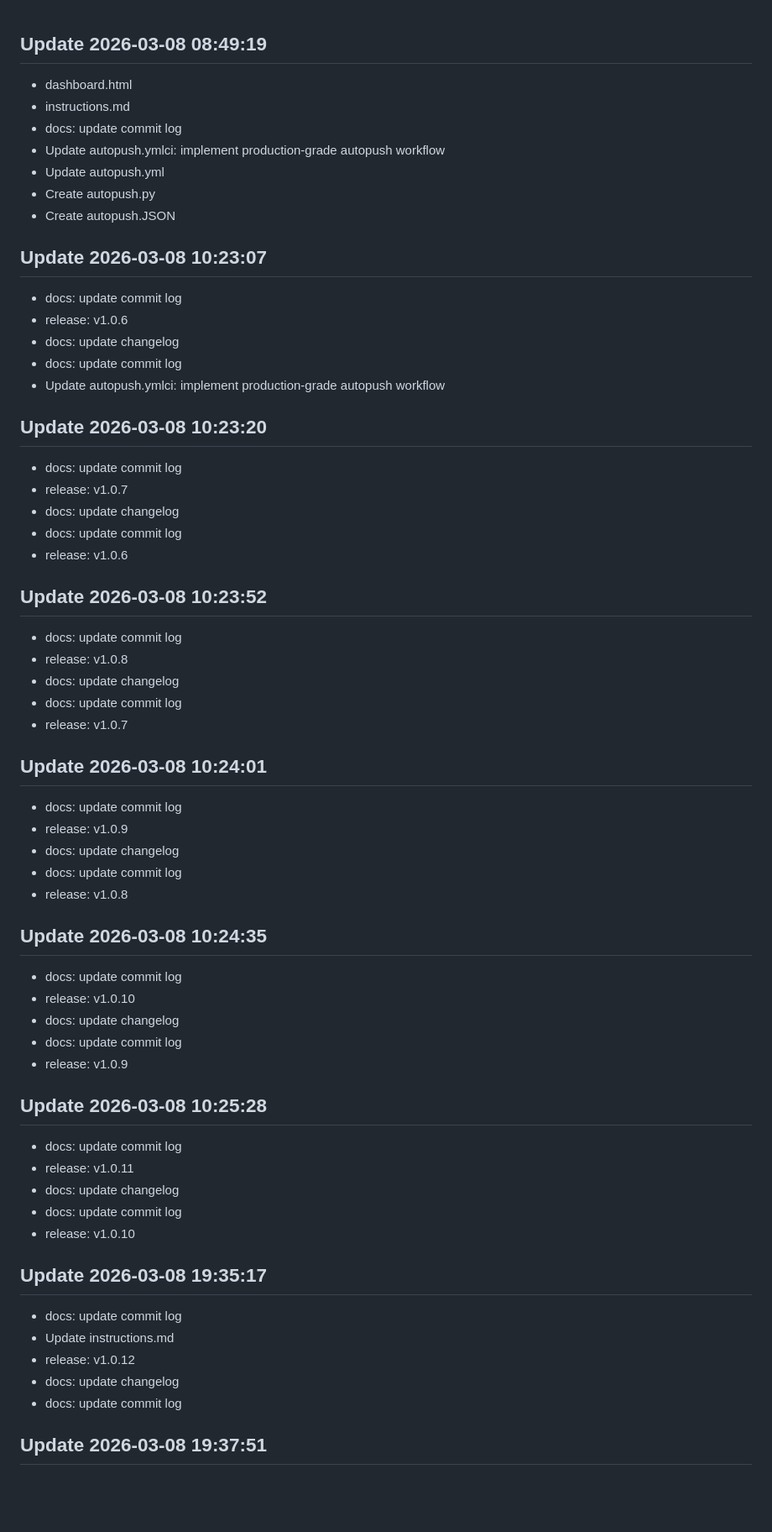
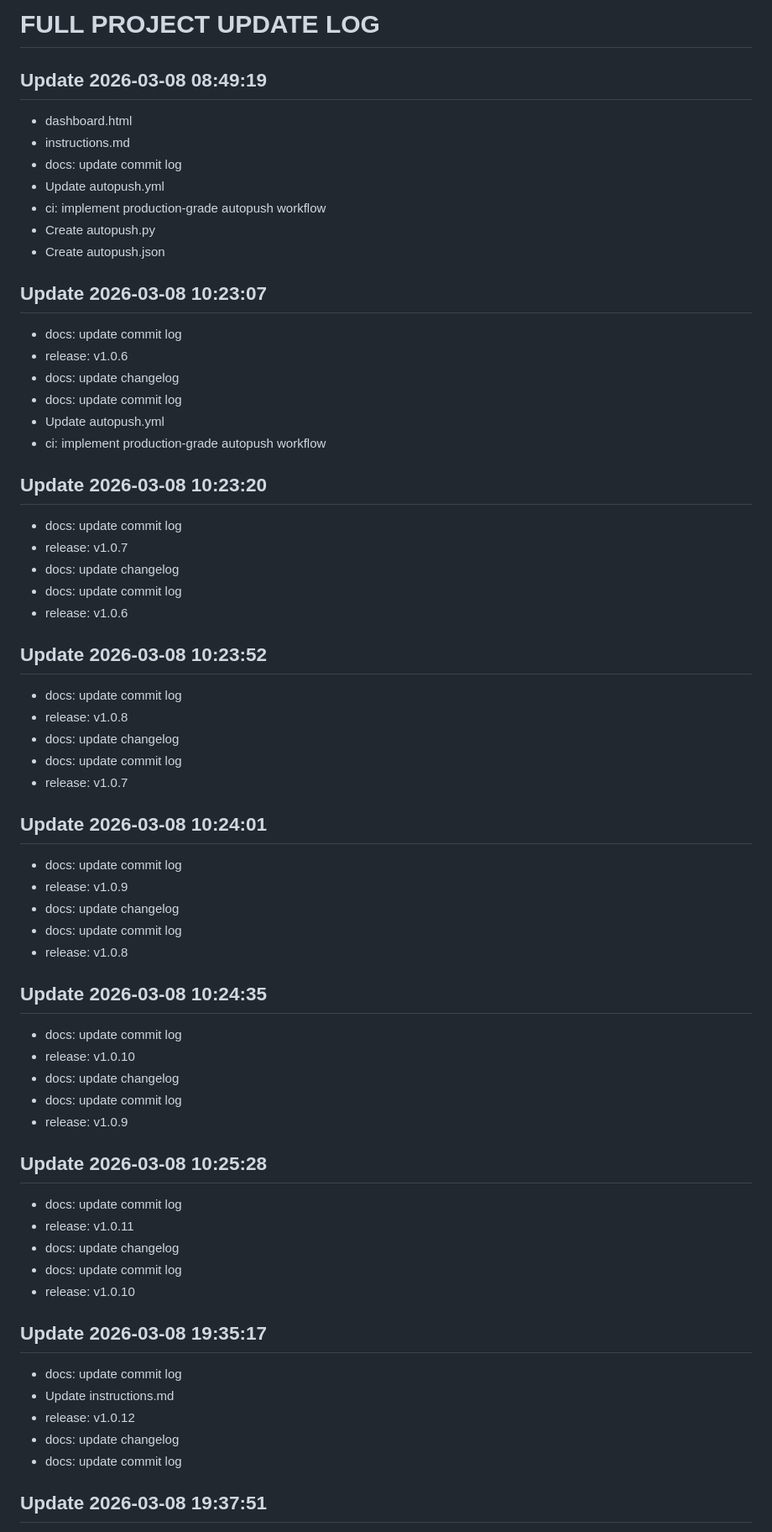
Before and after one commit to LEVERLEX/myproject, a Markdown page: CHANGELOG.md, the part around one of its changes. Shown at 84% size. Rendered like a GitHub page; blank space fills up the shorter version.

```diff
--- a/CHANGELOG.md
+++ b/CHANGELOG.md
@@ -1,54 +1,64 @@
+# FULL PROJECT UPDATE LOG
 
 ## Update 2026-03-08 08:49:19
 - dashboard.html
 - instructions.md
 - docs: update commit log
-- Update autopush.ymlci: implement production-grade autopush workflow
 - Update autopush.yml
+- ci: implement production-grade autopush workflow
 - Create autopush.py
-- Create autopush.JSON
+- Create autopush.json
+
 ## Update 2026-03-08 10:23:07
 - docs: update commit log
 - release: v1.0.6
 - docs: update changelog
 - docs: update commit log
-- Update autopush.ymlci: implement production-grade autopush workflow
+- Update autopush.yml
+- ci: implement production-grade autopush workflow
+
 ## Update 2026-03-08 10:23:20
 - docs: update commit log
 - release: v1.0.7
 - docs: update changelog
 - docs: update commit log
 - release: v1.0.6
+
 ## Update 2026-03-08 10:23:52
 - docs: update commit log
 - release: v1.0.8
 - docs: update changelog
 - docs: update commit log
 - release: v1.0.7
+
 ## Update 2026-03-08 10:24:01
 - docs: update commit log
 - release: v1.0.9
 - docs: update changelog
 - docs: update commit log
 - release: v1.0.8
+
 ## Update 2026-03-08 10:24:35
 - docs: update commit log
 - release: v1.0.10
 - docs: update changelog
 - docs: update commit log
 - release: v1.0.9
+
 ## Update 2026-03-08 10:25:28
 - docs: update commit log
 - release: v1.0.11
 - docs: update changelog
 - docs: update commit log
 - release: v1.0.10
+
 ## Update 2026-03-08 19:35:17
 - docs: update commit log
 - Update instructions.md
 - release: v1.0.12
 - docs: update changelog
 - docs: update commit log
+
 ## Update 2026-03-08 19:37:51
 - docs: update commit log
 - Update instructions.md
```
Also changed, not shown: other parts of CHANGELOG.md (+14 -0 lines).
